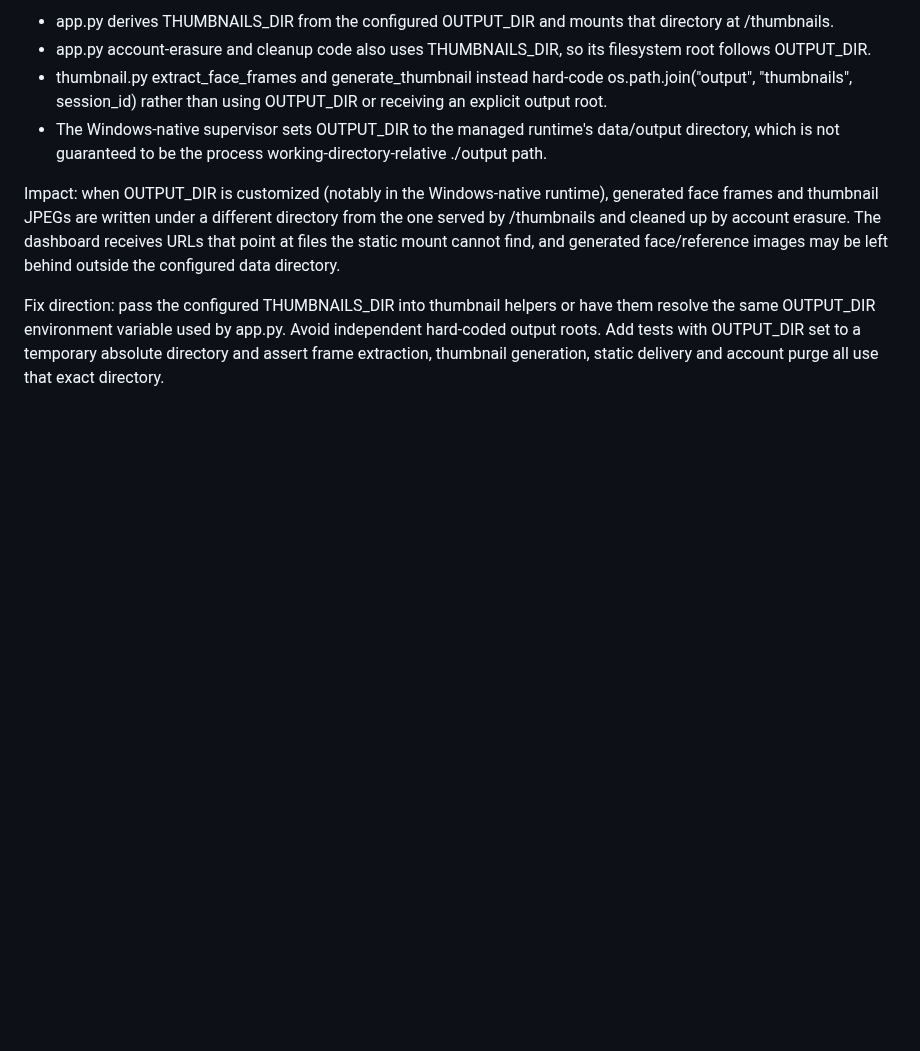
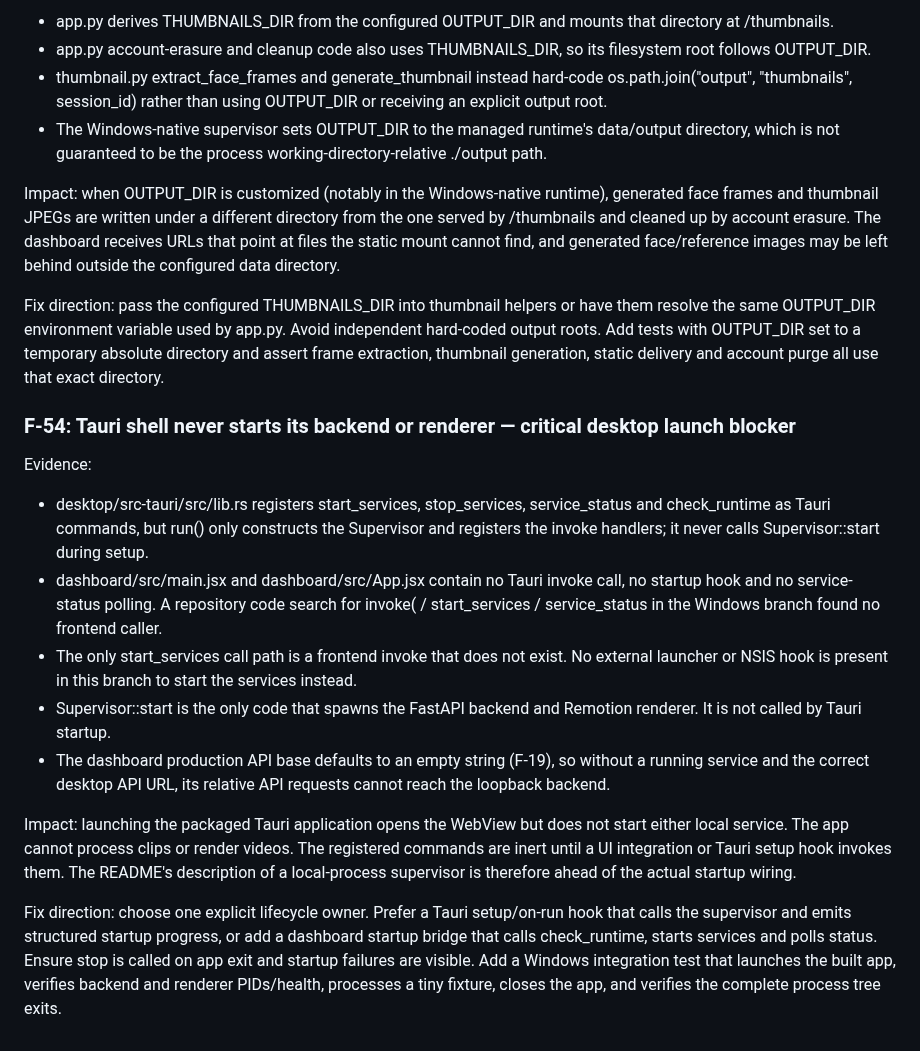
Before and after one commit to helalxp/clippy, a Markdown page: CLIPPY_REPO_AUDIT.md, the part around the change. Rendered like a GitHub page; blank space fills up the shorter version.

Commit message:
docs(audit): identify missing Tauri service startup wiring

```diff
--- a/CLIPPY_REPO_AUDIT.md
+++ b/CLIPPY_REPO_AUDIT.md
@@ -1430,3 +1430,17 @@ Evidence:
 Impact: when OUTPUT_DIR is customized (notably in the Windows-native runtime), generated face frames and thumbnail JPEGs are written under a different directory from the one served by /thumbnails and cleaned up by account erasure. The dashboard receives URLs that point at files the static mount cannot find, and generated face/reference images may be left behind outside the configured data directory.
 
 Fix direction: pass the configured THUMBNAILS_DIR into thumbnail helpers or have them resolve the same OUTPUT_DIR environment variable used by app.py. Avoid independent hard-coded output roots. Add tests with OUTPUT_DIR set to a temporary absolute directory and assert frame extraction, thumbnail generation, static delivery and account purge all use that exact directory.
+
+
+### F-54: Tauri shell never starts its backend or renderer — critical desktop launch blocker
+
+Evidence:
+- desktop/src-tauri/src/lib.rs registers start_services, stop_services, service_status and check_runtime as Tauri commands, but run() only constructs the Supervisor and registers the invoke handlers; it never calls Supervisor::start during setup.
+- dashboard/src/main.jsx and dashboard/src/App.jsx contain no Tauri invoke call, no startup hook and no service-status polling. A repository code search for invoke( / start_services / service_status in the Windows branch found no frontend caller.
+- The only start_services call path is a frontend invoke that does not exist. No external launcher or NSIS hook is present in this branch to start the services instead.
+- Supervisor::start is the only code that spawns the FastAPI backend and Remotion renderer. It is not called by Tauri startup.
+- The dashboard production API base defaults to an empty string (F-19), so without a running service and the correct desktop API URL, its relative API requests cannot reach the loopback backend.
+
+Impact: launching the packaged Tauri application opens the WebView but does not start either local service. The app cannot process clips or render videos. The registered commands are inert until a UI integration or Tauri setup hook invokes them. The README's description of a local-process supervisor is therefore ahead of the actual startup wiring.
+
+Fix direction: choose one explicit lifecycle owner. Prefer a Tauri setup/on-run hook that calls the supervisor and emits structured startup progress, or add a dashboard startup bridge that calls check_runtime, starts services and polls status. Ensure stop is called on app exit and startup failures are visible. Add a Windows integration test that launches the built app, verifies backend and renderer PIDs/health, processes a tiny fixture, closes the app, and verifies the complete process tree exits.
```
